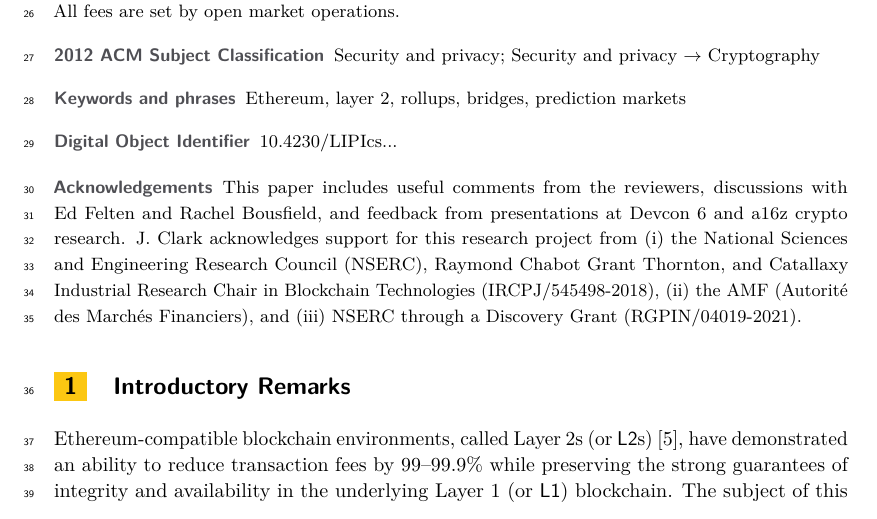
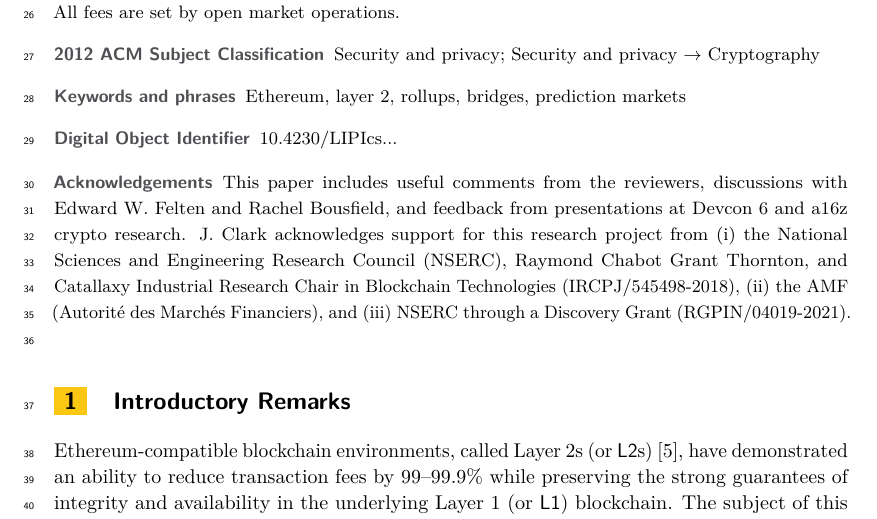
Before and after one commit to MadibaGroup/2022-EventualFinality, a LaTeX paper (AFT_2023/main.tex): part of page 1 of 17, cut so that both start at the same text. Compiled offline with pdfLaTeX.

Commit message:
Update Ed's name

```diff
--- a/AFT_2023/main.tex
+++ b/AFT_2023/main.tex
@@ -27,7 +27,7 @@
 
 \keywords{Ethereum, layer 2, rollups, bridges, prediction markets}
 
-\acknowledgements{This paper includes useful comments from the reviewers, discussions with Ed Felten and Rachel Bousfield, and feedback from presentations at Devcon 6 and a16z crypto research. J. Clark acknowledges support for this research project from (i) the National Sciences and Engineering Research Council (NSERC), Raymond Chabot Grant Thornton, and Catallaxy Industrial Research Chair in Blockchain Technologies (IRCPJ/545498-2018), (ii) the AMF (Autorité des Marchés Financiers), and (iii) NSERC through a Discovery Grant (RGPIN/04019-2021). }
+\acknowledgements{This paper includes useful comments from the reviewers, discussions with Edward W. Felten and Rachel Bousfield, and feedback from presentations at Devcon 6 and a16z crypto research. J. Clark acknowledges support for this research project from (i) the National Sciences and Engineering Research Council (NSERC), Raymond Chabot Grant Thornton, and Catallaxy Industrial Research Chair in Blockchain Technologies (IRCPJ/545498-2018), (ii) the AMF (Autorité des Marchés Financiers), and (iii) NSERC through a Discovery Grant (RGPIN/04019-2021). }
 
 \begin{document}
 \maketitle
```
Also changed, not shown: AFT_2023/main.pdf, 2 other files.
